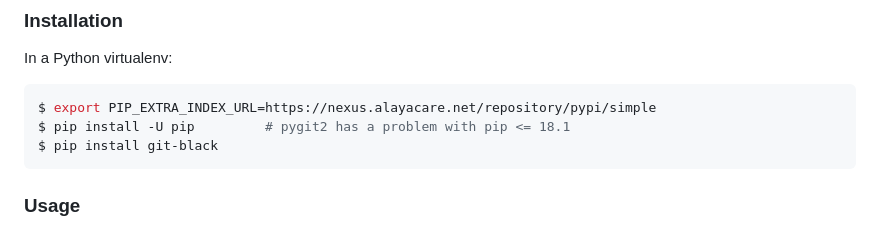
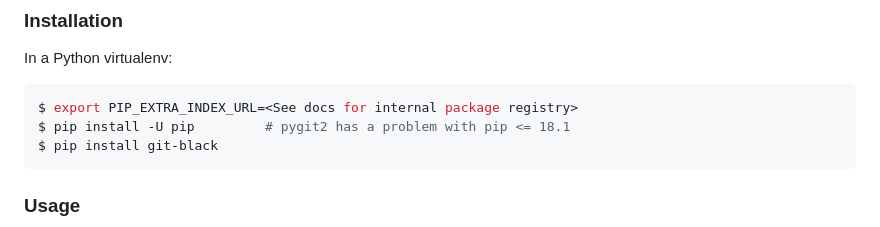
Before and after one commit to AlayaCare/git-black, a Markdown page: README.md, the part around the change. Rendered like a GitHub page.

````diff
--- a/README.md
+++ b/README.md
@@ -16,7 +16,7 @@ The goal is to adopt a consistent code style, but keeping `git blame` useful.
 In a Python virtualenv:
 
 ```bash
-$ export PIP_EXTRA_INDEX_URL=https://nexus.alayacare.net/repository/pypi/simple
+$ export PIP_EXTRA_INDEX_URL=<See docs for internal package registry>
 $ pip install -U pip         # pygit2 has a problem with pip <= 18.1
 $ pip install git-black
 ```
````
